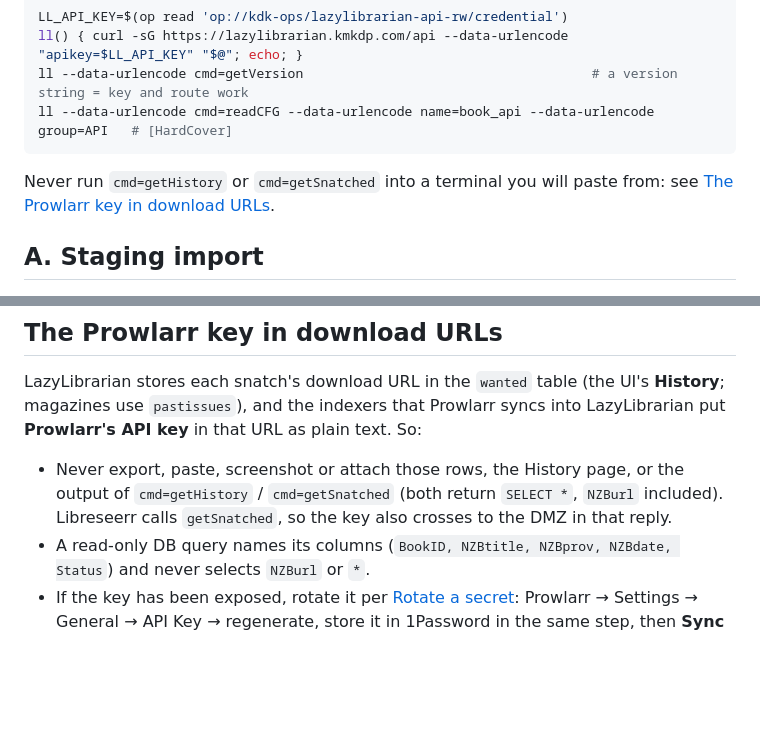
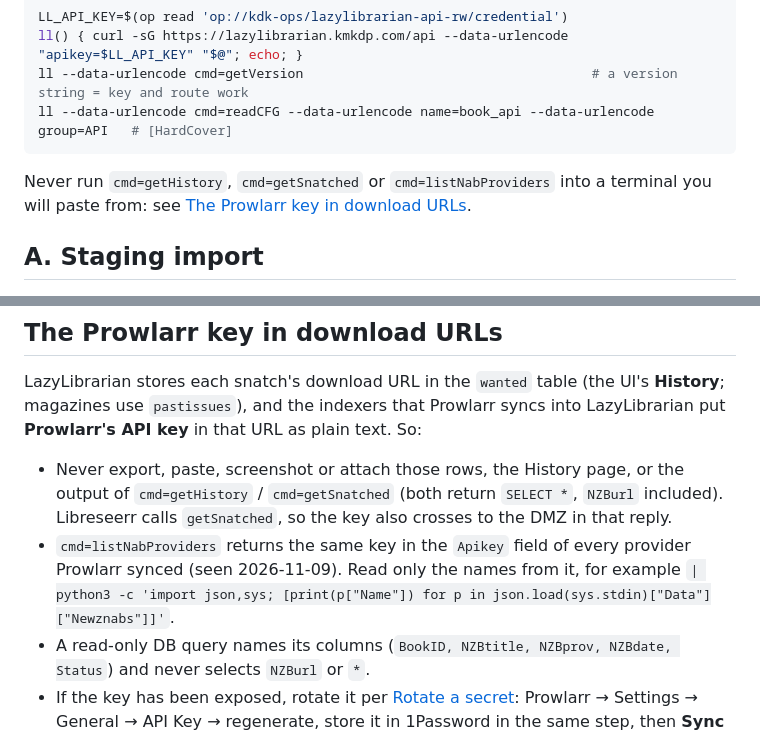
Before and after one commit to BigH3ater/kdk-lab-dkr, a Markdown page: docs/runbooks/add-a-book.md, 2 parts joined by grey strips. Rendered like a GitHub page; blank space fills up the shorter version.

````diff
--- a/docs/runbooks/add-a-book.md
+++ b/docs/runbooks/add-a-book.md
@@ -31,8 +31,8 @@ ll --data-urlencode cmd=getVersion                                     # a versi
 ll --data-urlencode cmd=readCFG --data-urlencode name=book_api --data-urlencode group=API   # [HardCover]
 ```
 
-Never run `cmd=getHistory` or `cmd=getSnatched` into a terminal you will paste
-from: see [The Prowlarr key in download URLs](#the-prowlarr-key-in-download-urls).
+Never run `cmd=getHistory`, `cmd=getSnatched` or `cmd=listNabProviders` into a
+terminal you will paste from: see [The Prowlarr key in download URLs](#the-prowlarr-key-in-download-urls).
 
 ## A. Staging import
 
@@ -184,6 +218,9 @@ into LazyLibrarian put **Prowlarr's API key** in that URL as plain text. So:
   output of `cmd=getHistory` / `cmd=getSnatched` (both return `SELECT *`,
   `NZBurl` included). Libreseerr calls `getSnatched`, so the key also crosses to
   the DMZ in that reply.
+- `cmd=listNabProviders` returns the same key in the `Apikey` field of every
+  provider Prowlarr synced (seen 2026-11-09). Read only the names from it, for
+  example `| python3 -c 'import json,sys; [print(p["Name"]) for p in json.load(sys.stdin)["Data"]["Newznabs"]]'`.
 - A read-only DB query names its columns (`BookID, NZBtitle, NZBprov, NZBdate,
   Status`) and never selects `NZBurl` or `*`.
 - If the key has been exposed, rotate it per [Rotate a secret](rotate-a-secret.md):
````
Also changed, not shown: other parts of docs/runbooks/add-a-book.md (+34 -0 lines).
